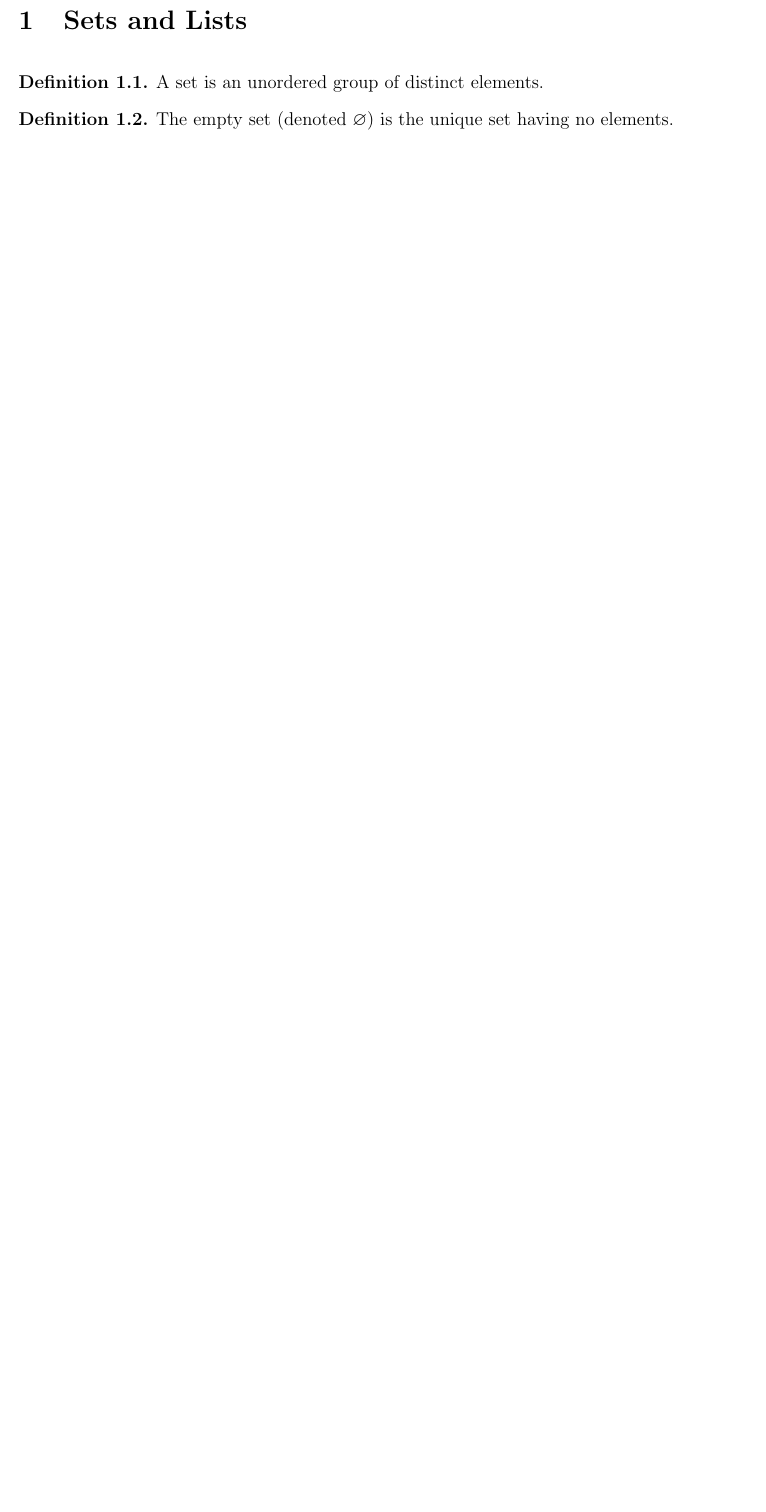
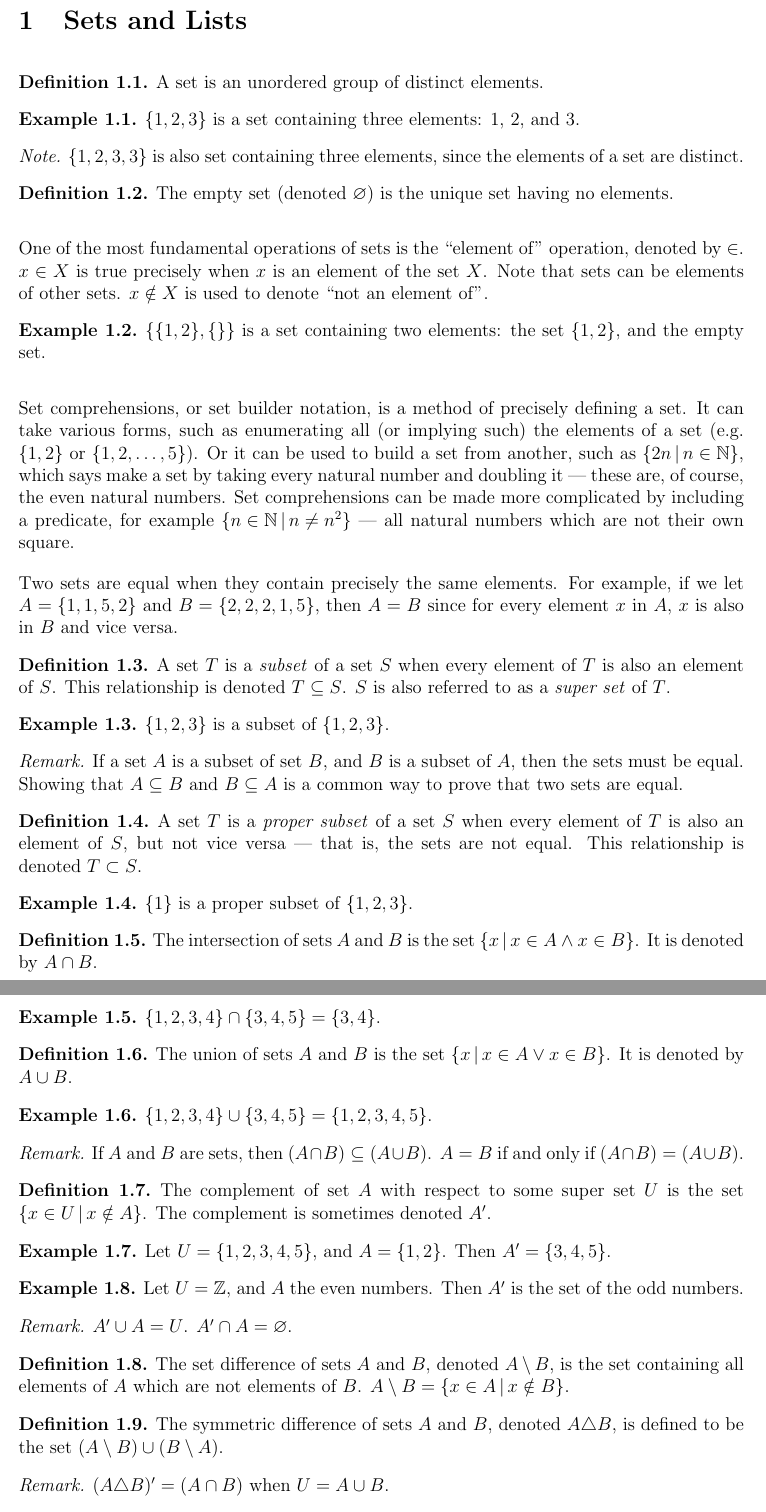
Before and after one commit to brendanburkhart/notes, a LaTeX document (IntroAnalysis/analysis.tex): part of page 2 of 2 before the commit and two parts of pages 2 and 3 of 4 after it, the two joined at a grey line, cut so that both start at the same text, the shorter picture padded with empty space. Compiled offline with pdfLaTeX.

Commit message:
Expand section on sets

```diff
--- a/IntroAnalysis/analysis.tex
+++ b/IntroAnalysis/analysis.tex
@@ -30,9 +30,95 @@
     A set is an unordered group of distinct elements.
 \end{defn}
 
+\begin{exmp}
+    $\{1, 2, 3\}$ is a set containing three elements: $1$, $2$, and $3$.
+\end{exmp}
+
+\begin{note}
+    $\{1, 2, 3, 3\}$ is also set containing three elements, since the elements of a set are distinct.
+\end{note}
+
 \begin{defn}\label{empty-set}
     The empty set (denoted $\emptyset$) is the unique set having no elements.
 \end{defn}
+
+One of the most fundamental operations of sets is the ``element of'' operation, denoted by $\in$. $x \in X$ is true precisely when $x$ is an element of the set $X$. Note that sets can be elements of other sets. $x \notin X$ is used to denote ``not an element of''.
+
+\begin{exmp}
+    $\left\{\{1, 2\}, \{\}\right\}$ is a set containing two elements: the set $\{1, 2\}$, and the empty set.
+\end{exmp}
+
+Set comprehensions, or set builder notation, is a method of precisely defining a set. It can take various forms, such as enumerating all (or implying such) the elements of a set (e.g. $\{1, 2\}$ or $\{1, 2, \ldots, 5\}$). Or it can be used to build a set from another, such as $\left\{2n \compbar n \in \N\right\}$, which says make a set by taking every natural number and doubling it --- these are, of course, the even natural numbers. Set comprehensions can be made more complicated by including a predicate, for example $\left\{n \in \N \compbar n \neq n^2 \right\}$ --- all natural numbers which are not their own square.
+
+Two sets are equal when they contain precisely the same elements. For example, if we let $A = \{1, 1, 5, 2\}$ and $B = \{2, 2, 2, 1, 5\}$, then $A = B$ since for every element $x$ in $A$, $x$ is also in $B$ and vice versa.
+
+\begin{defn}\label{subset}
+    A set $T$ is a \emph{subset} of a set $S$ when every element of $T$ is also an element of $S$. This relationship is denoted $T \subseteq S$. $S$ is also referred to as a \emph{super set} of $T$.
+\end{defn}
+
+\begin{exmp}
+    $\{1, 2, 3\}$ is a subset of $\{1, 2, 3\}$.
+\end{exmp}
+
+\begin{rmk}
+    If a set $A$ is a subset of set $B$, and $B$ is a subset of $A$, then the sets must be equal. Showing that $A \subseteq B$ and $B \subseteq A$ is a common way to prove that two sets are equal.
+\end{rmk}
+
+\begin{defn}\label{proper-subset}
+    A set $T$ is a \emph{proper subset} of a set $S$ when every element of $T$ is also an element of $S$, but not vice versa --- that is, the sets are not equal. This relationship is denoted $T \subset S$.
+\end{defn}
+
+\begin{exmp}
+    $\{1\}$ is a proper subset of $\{1, 2, 3\}$.
+\end{exmp}
+
+\begin{defn}\label{intersection}
+    The intersection of sets $A$ and $B$ is the set $\left\{x \compbar x \in A \land x \in B \right\}$. It is denoted by $A \intersection B$.
+\end{defn}
+
+\begin{exmp}
+    $\{1, 2, 3, 4\} \intersection \{3, 4, 5\} = \{3, 4\}$.
+\end{exmp}
+
+\begin{defn}
+    The union of sets $A$ and $B$ is the set $\left\{x \compbar x \in A \lor x \in B\right\}$. It is denoted by $A \union B$.
+\end{defn}
+
+\begin{exmp}
+    $\{1, 2, 3, 4\} \union \{3, 4, 5\} = \{1, 2, 3, 4, 5\}$.
+\end{exmp}
+
+\begin{rmk}
+    If $A$ and $B$ are sets, then $(A \intersection B) \subseteq (A \union B)$. $A = B$ if and only if $(A \intersection B) = (A \union B)$.
+\end{rmk}
+
+\begin{defn}
+    The complement of set $A$ with respect to some super set $U$ is the set $\left\{x \in U \compbar x \notin A\right\}$. The complement is sometimes denoted $A'$.
+\end{defn}
+
+\begin{exmp}
+    Let $U = \{1, 2, 3, 4, 5\}$, and $A = \{1, 2\}$. Then $A' = \{3, 4, 5\}$.
+\end{exmp}
+
+\begin{exmp}
+    Let $U = \Z$, and $A$ the even numbers. Then $A'$ is the set of the odd numbers.
+\end{exmp}
+
+\begin{rmk}
+    $A' \union A = U$. $A' \intersection A = \emptyset$.
+\end{rmk}
+
+\begin{defn}\label{set-difference}
+    The set difference of sets $A$ and  $B$, denoted $A \setminus B$, is the set containing all elements of $A$ which are not elements of $B$. $A \setminus B = \left\{x \in A \compbar x \notin B\right\}$.
+\end{defn}
+
+\begin{defn}\label{symmetric-difference}
+    The symmetric difference of sets $A$ and $B$, denoted $A \triangle B$, is defined to be the set $(A \setminus B) \union (B \setminus A)$.
+\end{defn}
+
+\begin{rmk}
+    $(A \triangle B)' = (A \intersection B)$ when $U = A \union B$.
+\end{rmk}
 
 While sets are unordered groups of distinct elements, lists (also called $n$-tuples) are ordered groups of elements which are not necessarily distinct. An ordered pair $(a, b)$ is a list of a length two (a tuple), where $a$, and $b$ are elements of some set.
 
```
Also changed, not shown: IntroAnalysis/analysis.pdf, IntroAnalysis/analysis.tex (2 more changed lines).
